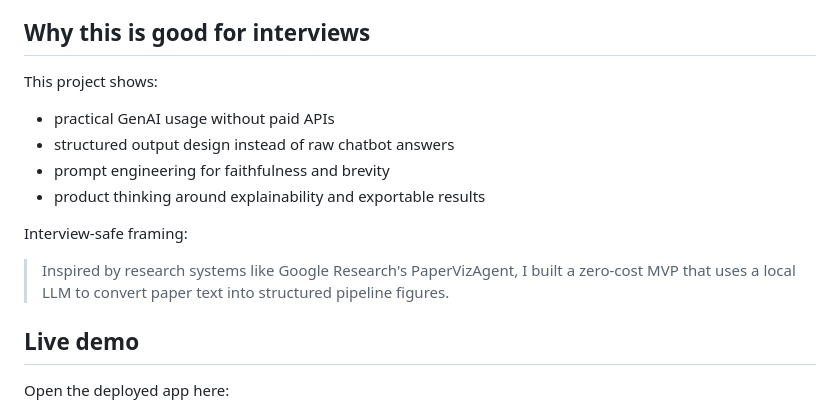
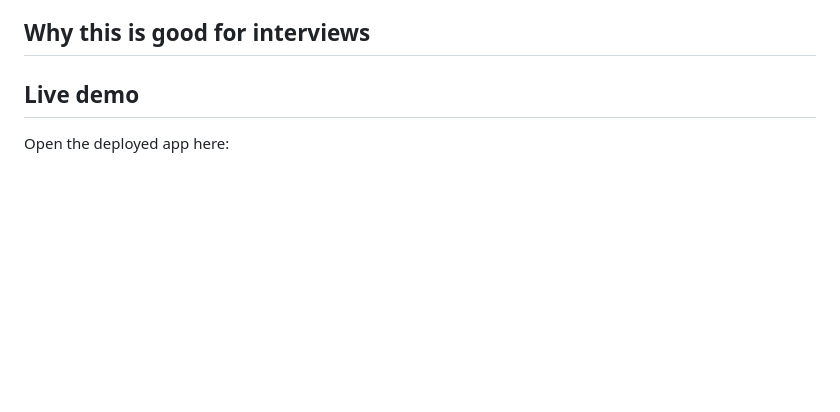
Before and after one commit to mohammedabdulshoaib29-droid/researchFigureGenerator, a Markdown page: README.md, the part around the change. GitHub-like rendering; blank space fills up the shorter version.

Commit message:
Simplify project description in README
Remove unnecessary details about project benefits and interview framing.

```diff
--- a/README.md
+++ b/README.md
@@ -15,16 +15,6 @@ Researchers often spend time manually converting method descriptions into diagra
 
 ## Why this is good for interviews
 
-This project shows:
-
-- practical GenAI usage without paid APIs
-- structured output design instead of raw chatbot answers
-- prompt engineering for faithfulness and brevity
-- product thinking around explainability and exportable results
-
-Interview-safe framing:
-
-> Inspired by research systems like Google Research's PaperVizAgent, I built a zero-cost MVP that uses a local LLM to convert paper text into structured pipeline figures.
 
 ## Live demo
 
```
